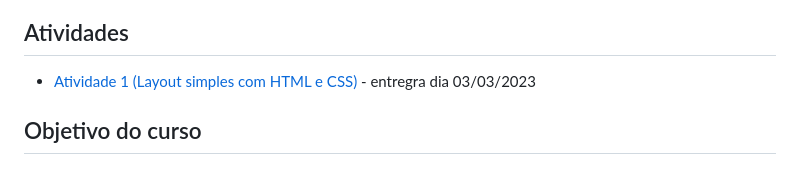
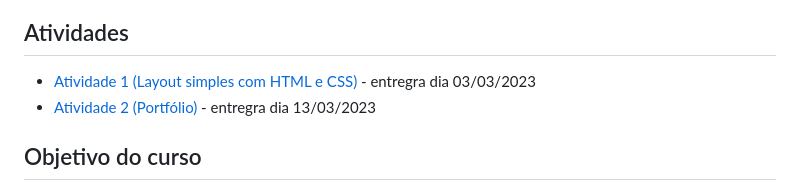
Before and after one commit to jesielviana/ads-programacao-para-internet-i-2023, a Markdown page: README.md, the part around the change. Rendered like a GitHub page.

Commit message:
atividade 2

```diff
--- a/README.md
+++ b/README.md
@@ -30,6 +30,7 @@ Disciplina de Programação para Internet I do Curso Superior de Tecnologia em A
 ## Atividades
 
 - [Atividade 1 (Layout simples com HTML e CSS)](atividades/atividade-1.md) - entregra dia 03/03/2023
+- [Atividade 2 (Portfólio)](atividades/atividade-2.md) - entregra dia 13/03/2023
 
 ## Objetivo do curso
 
```
Also changed, not shown: atividades/atividade-2.md (added, +7 -0 lines).
